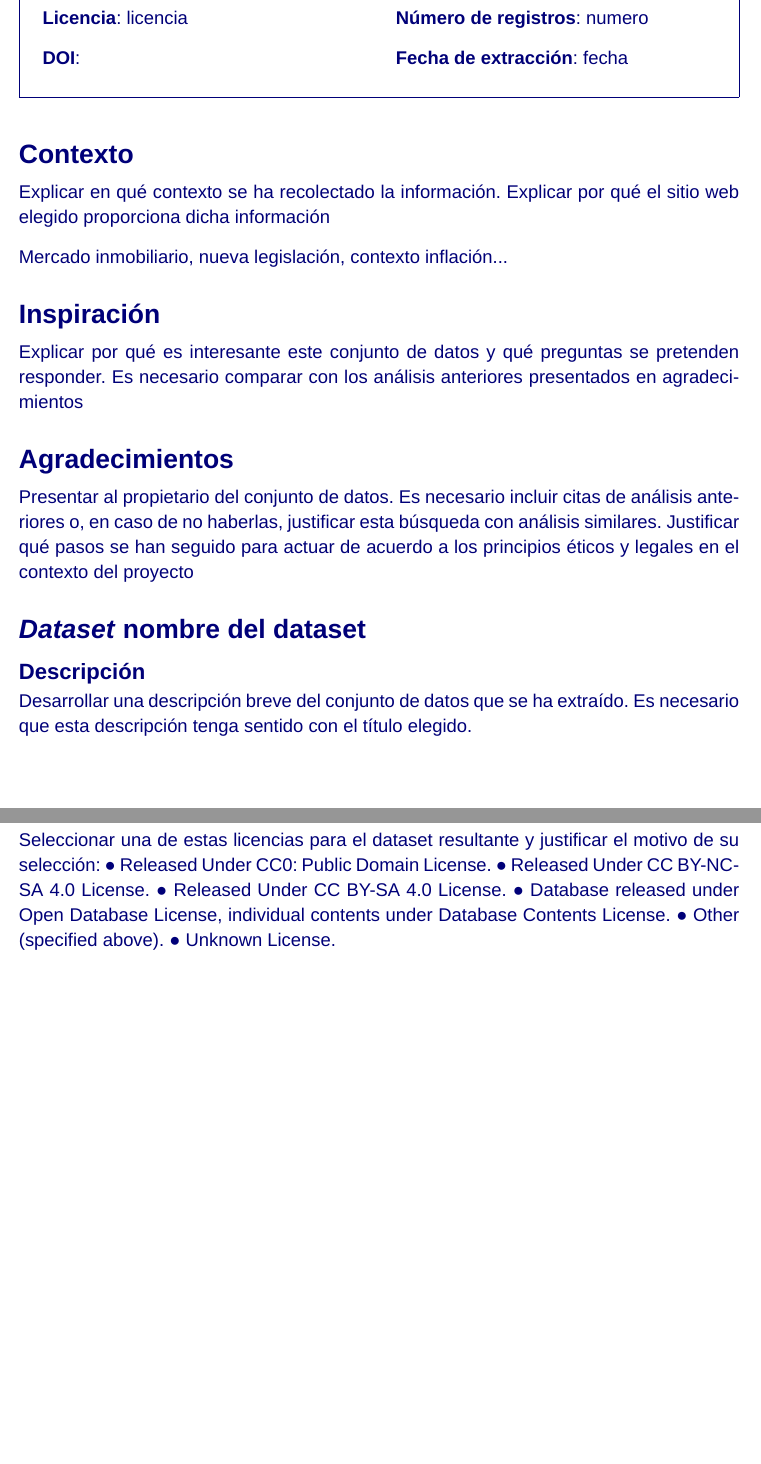
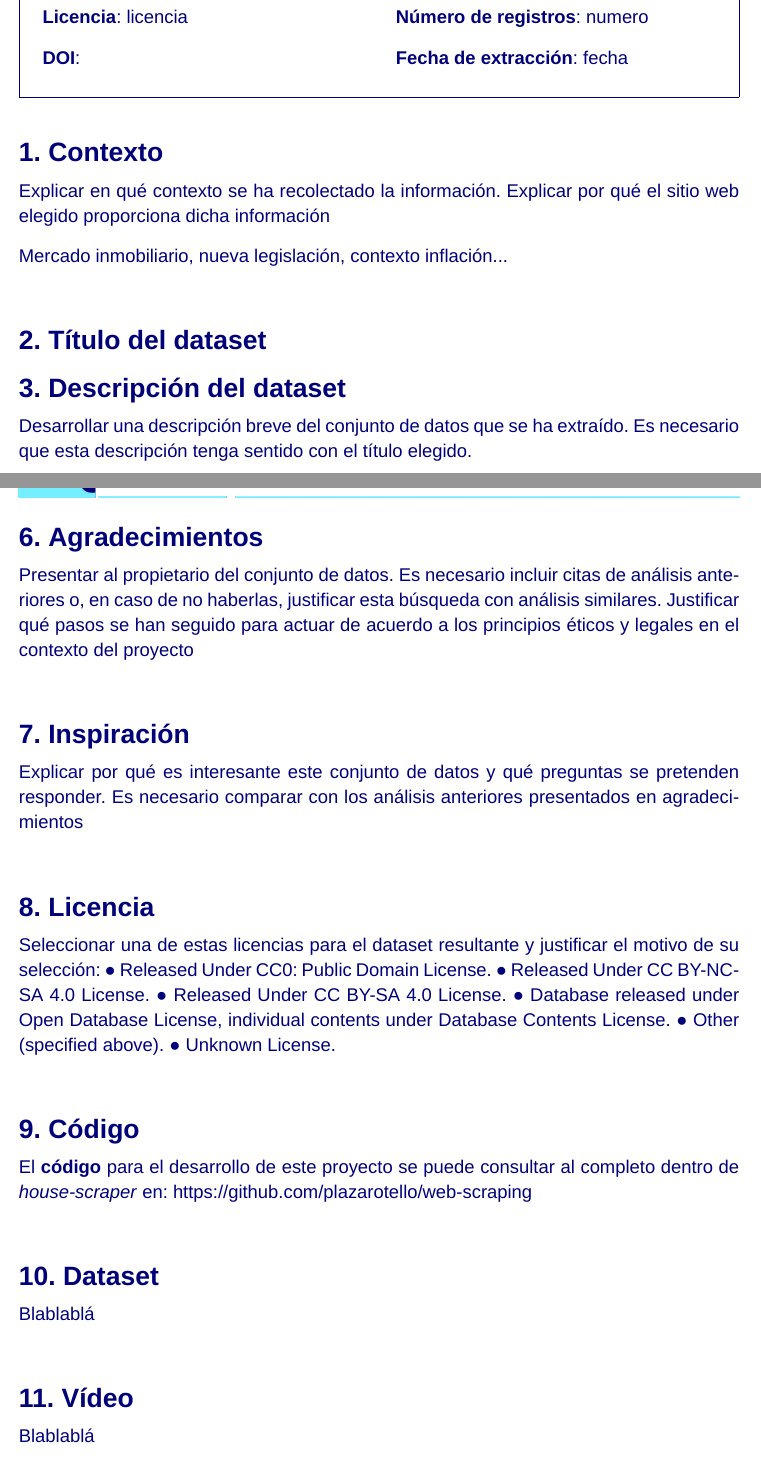
Before and after one commit to plazarotello/web-scraping, a LaTeX document (report/agomezvarela_plazarotello-TIP_PRA1.tex): two parts of pages 1 and 2 of 3, joined at a grey line, cut so that both start at the same text, the shorter picture padded with empty space. Compiled offline with XeLaTeX; a missing font is replaced by an installed copy or a similar font.

Commit message:
#5 ex 9 (code)

```diff
--- a/report/agomezvarela_plazarotello-TIP_PRA1.tex
+++ b/report/agomezvarela_plazarotello-TIP_PRA1.tex
@@ -165,17 +165,17 @@
 
 \vspace{-2em}
 
-\section*{Contexto}\vspace{-1.5em}
+\section*{1. Contexto}\vspace{-1.5em}
 
 Explicar en qué contexto se ha recolectado la información. Explicar
 por qué el sitio web elegido proporciona dicha información
 
 Mercado inmobiliario, nueva legislación, contexto inflación...
 
-\vspace{-1.5em}\section*{Inspiración}\vspace{-1.5em}
+\section*{2. Título del dataset }\vspace{-1.5em}
 
-Explicar por qué es interesante este conjunto de datos y qué
-preguntas se pretenden responder. Es necesario comparar con los análisis
-anteriores presentados en agradecimientos
+\section*{3. Descripción del dataset }\vspace{-1.5em}
 
-\vspace{-1.5em}\section*{Agradecimientos}\vspace{-1.5em}
+Desarrollar una descripción breve del conjunto de
+datos que se ha extraído. Es necesario que esta descripción tenga sentido con
+el título elegido.
@@ -182,18 +192,17 @@ anteriores presentados en agradecimientos
+\section*{6. Agradecimientos }\vspace{-1.5em}
 
 Presentar al propietario del conjunto de datos. Es necesario
 incluir citas de análisis anteriores o, en caso de no haberlas, justificar esta
 búsqueda con análisis similares. Justificar qué pasos se han seguido para
 actuar de acuerdo a los principios éticos y legales en el contexto del proyecto
 
-\vspace{-1.5em}\section*{\textit{Dataset} nombre del dataset}
+\section*{7. Inspiración }\vspace{-1.5em}
 
-\vspace{-1.5em}\subsection*{Descripción}\vspace{-1.5em}
+Explicar por qué es interesante este conjunto de datos y qué
+preguntas se pretenden responder. Es necesario comparar con los análisis
+anteriores presentados en agradecimientos
 
-Desarrollar una descripción breve del conjunto de
-datos que se ha extraído. Es necesario que esta descripción tenga sentido con
-el título elegido.
-
-\vspace{-1.5em}\subsection*{Licencia}\vspace{-1.5em}
+\section*{8. Licencia }\vspace{-1.5em}
 
 Seleccionar una de estas licencias para el dataset resultante y
 justificar el motivo de su selección:
@@ -205,14 +214,19 @@ under Database Contents License.
 ● Other (specified above).
 ● Unknown License.
 
-\vspace{-1.5em}\subsection*{Contenido}\vspace{-1.5em}
+\section*{9. Código }\vspace{-1.5em}
 
-Explicar los campos que incluye el dataset, el periodo de tiempo de los datos y cómo se han recogido
+El \textbf{código} para el desarrollo de este proyecto se puede consultar al completo dentro de \textit{house-scraper} en: https://github.com/plazarotello/web-scraping
 
-\vspace{-1.5em}\subsection*{Representación gráfica}\vspace{-1.5em}
+\section*{10. Dataset }\vspace{-1.5em}
 
-Dibujar un esquema o diagrama que identifique el
-dataset visualmente y el proyecto elegido
+Blablablá
+
+\section*{11. Vídeo }\vspace{-1.5em}
+
+Blablablá
+
+\section*{ Tabla de contribuciones }\vspace{-1.5em}
 
 \begin{table}[h]
 	\centering
```
Also changed, not shown: report/agomezvarela_plazarotello-TIP_PRA1.tex (10 more changed lines).
